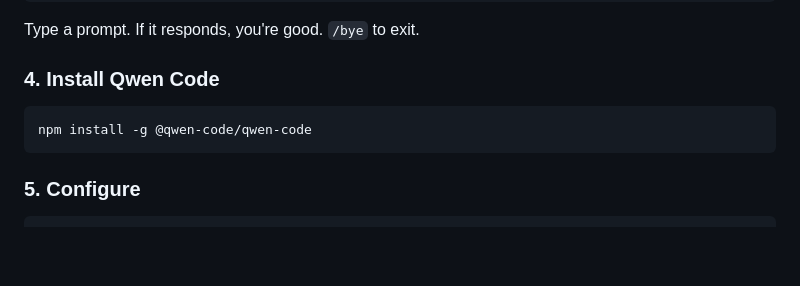
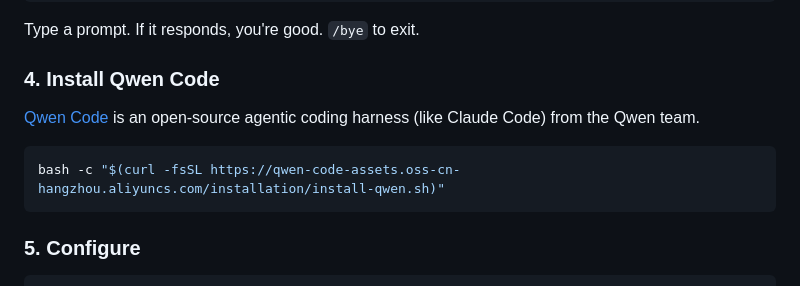
Before and after one commit to ravsau/ai-tutorials, a Markdown page: qwen3.6-ollama-free-coding-agent/README.md, the part around the change. Rendered like a GitHub page; blank space fills up the shorter version.

Commit message:
Update install to official Qwen Code script + add repo reference
Replaced npm install with official one-liner from qwen-code docs.
Added link to github.com/QwenLM/qwen-code.

Co-Authored-By: Claude Opus 4.6 (1M context) <noreply@anthropic.com>

````diff
--- a/qwen3.6-ollama-free-coding-agent/README.md
+++ b/qwen3.6-ollama-free-coding-agent/README.md
@@ -63,8 +63,10 @@ Type a prompt. If it responds, you're good. `/bye` to exit.
 
 ### 4. Install Qwen Code
 
+[Qwen Code](https://github.com/QwenLM/qwen-code) is an open-source agentic coding harness (like Claude Code) from the Qwen team.
+
 ```bash
-npm install -g @qwen-code/qwen-code
+bash -c "$(curl -fsSL https://qwen-code-assets.oss-cn-hangzhou.aliyuncs.com/installation/install-qwen.sh)"
 ```
 
 ### 5. Configure
````
